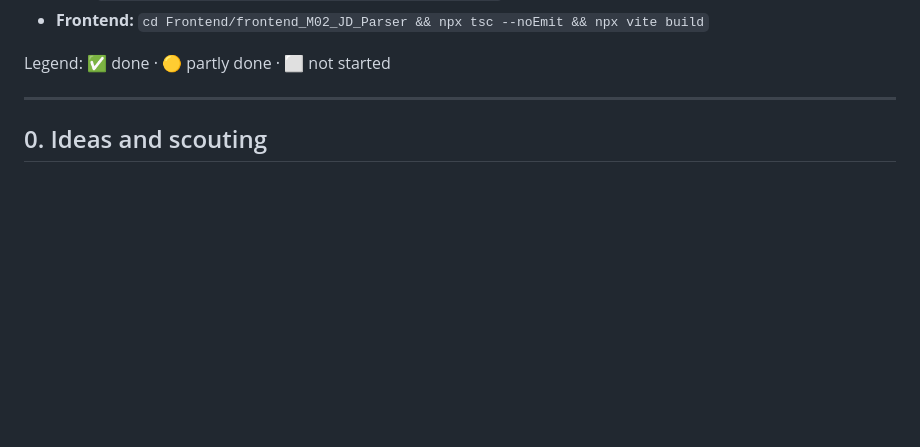
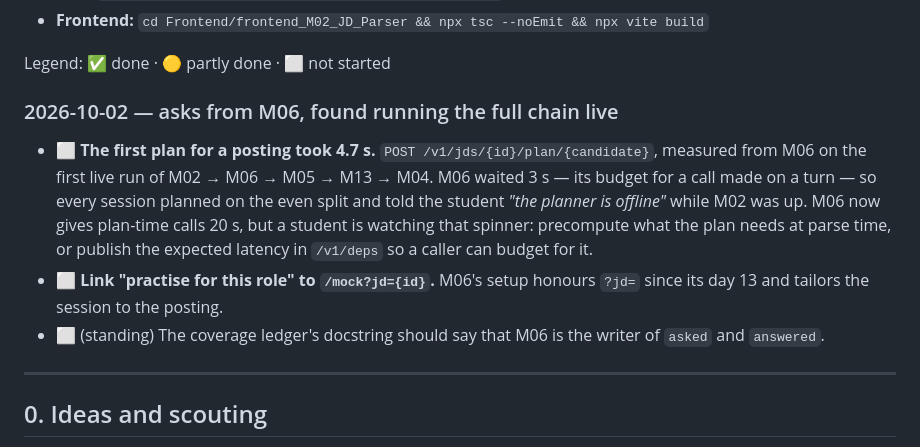
Before and after one commit to MNEMOS-PREP/jd-parser-coverage, a Markdown page: plan_in_depth/M02_JD_Parser_TODO.md, the part around the change. GitHub-like rendering; blank space fills up the shorter version.

Commit message:
M02 TODO: asks from M06, raised 2026-10-02
Found while finishing M06 (days 10-14) and running the full chain live.
Each is recorded in M06's own TODO §7 as raised here.

Co-Authored-By: Claude Opus 5.5 <noreply@anthropic.com>

```diff
--- a/plan_in_depth/M02_JD_Parser_TODO.md
+++ b/plan_in_depth/M02_JD_Parser_TODO.md
@@ -26,6 +26,20 @@ Task list for taking **M02 JD Parser & Coverage Planner** to 100% of
 - **Frontend:** `cd Frontend/frontend_M02_JD_Parser && npx tsc --noEmit && npx vite build`
 
 Legend: ✅ done · 🟡 partly done · ⬜ not started
+
+### 2026-10-02 — asks from M06, found running the full chain live
+
+- ⬜ **The first plan for a posting took 4.7 s.** `POST /v1/jds/{id}/plan/{candidate}`,
+  measured from M06 on the first live run of M02 → M06 → M05 → M13 → M04. M06
+  waited 3 s — its budget for a call made on a turn — so every session planned
+  on the even split and told the student *"the planner is offline"* while M02
+  was up. M06 now gives plan-time calls 20 s, but a student is watching that
+  spinner: precompute what the plan needs at parse time, or publish the
+  expected latency in `/v1/deps` so a caller can budget for it.
+- ⬜ **Link "practise for this role" to `/mock?jd={id}`.** M06's setup honours
+  `?jd=` since its day 13 and tailors the session to the posting.
+- ⬜ (standing) The coverage ledger's docstring should say that M06 is the
+  writer of `asked` and `answered`.
 
 ---
 
```
